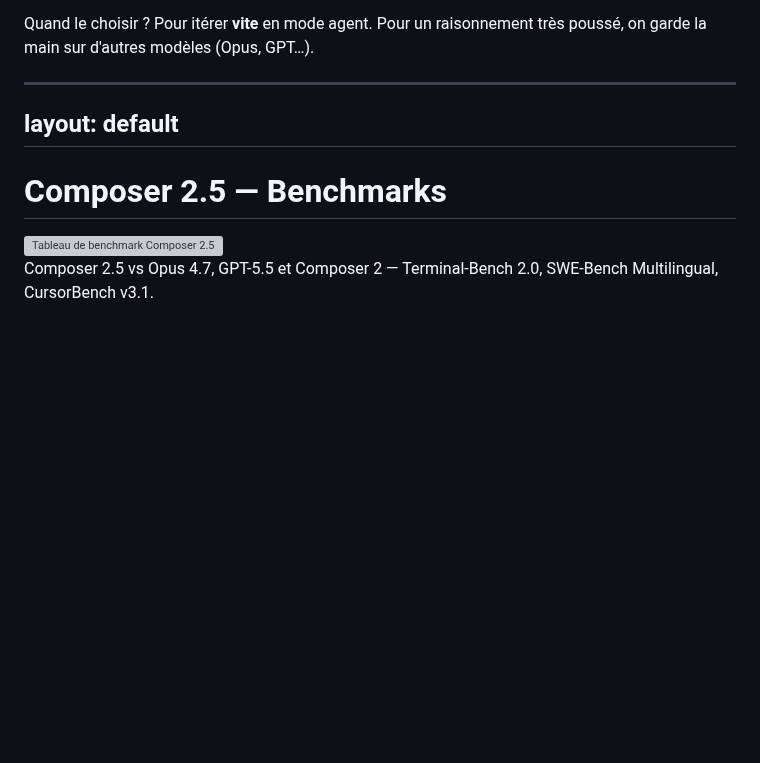
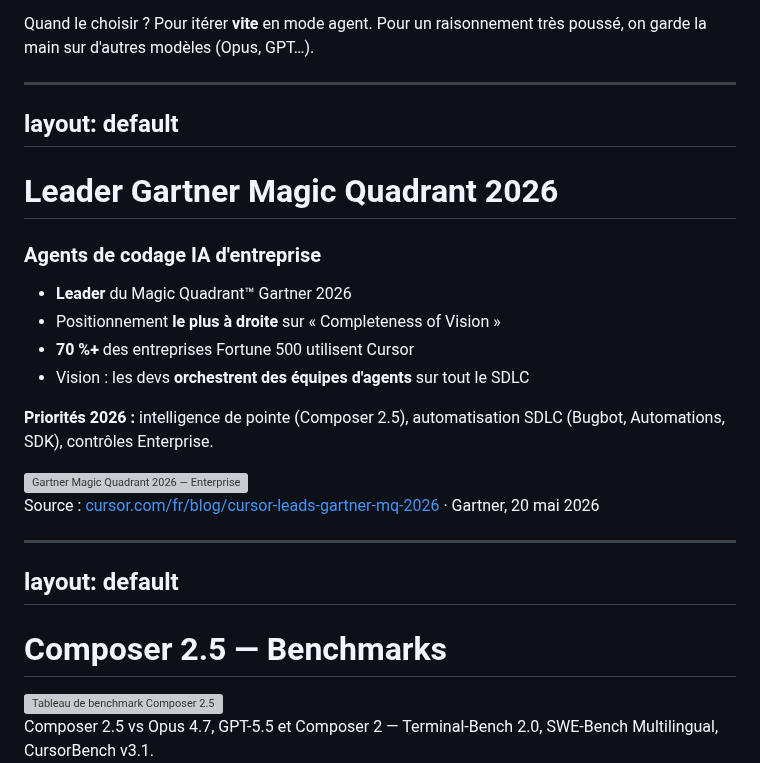
Before and after one commit to techtown-fr/training-cursor, a Markdown page: pages/08-composer-2-5.md, the part around the change. GitHub-like rendering; blank space fills up the shorter version; grey boxes are pictures that could not be loaded.

Commit message:
✨ Ajoute la slide Leader Gartner Magic Quadrant 2026
Positionnement Cursor et visuel du quadrant Gartner.

Co-authored-by: Cursor <cursoragent@cursor.com>

```diff
--- a/pages/08-composer-2-5.md
+++ b/pages/08-composer-2-5.md
@@ -49,6 +49,47 @@ layout: default
 <div class="mt-6 p-3 bg-blue-50 rounded-xl text-sm text-center">
 
 Quand le choisir ? Pour itérer **vite** en mode agent. Pour un raisonnement très poussé, on garde la main sur d'autres modèles (Opus, GPT…).
+
+</div>
+
+---
+layout: default
+---
+
+# Leader Gartner Magic Quadrant 2026
+
+<div class="grid grid-cols-2 gap-6 mt-2">
+
+<div>
+
+### Agents de codage IA d'entreprise
+
+<v-clicks>
+
+- **Leader** du Magic Quadrant™ Gartner 2026
+- Positionnement **le plus à droite** sur « Completeness of Vision »
+- **70 %+** des entreprises Fortune 500 utilisent Cursor
+- Vision : les devs **orchestrent des équipes d'agents** sur tout le SDLC
+
+</v-clicks>
+
+<div class="mt-4 p-3 bg-blue-50 rounded-xl text-sm">
+
+**Priorités 2026 :** intelligence de pointe (Composer 2.5), automatisation SDLC (Bugbot, Automations, SDK), contrôles Enterprise.
+
+</div>
+
+</div>
+
+<div class="flex items-center justify-center">
+  <img :src="'/gartner-mq-2026.png'" alt="Gartner Magic Quadrant 2026 — Enterprise AI Coding Agents" class="rounded-lg shadow-lg max-h-80" />
+</div>
+
+</div>
+
+<div class="mt-2 text-xs opacity-60 text-center">
+
+Source : [cursor.com/fr/blog/cursor-leads-gartner-mq-2026](https://cursor.com/fr/blog/cursor-leads-gartner-mq-2026) · Gartner, 20 mai 2026
 
 </div>
 
```
Also changed, not shown: public/gartner-mq-2026.png (added).
